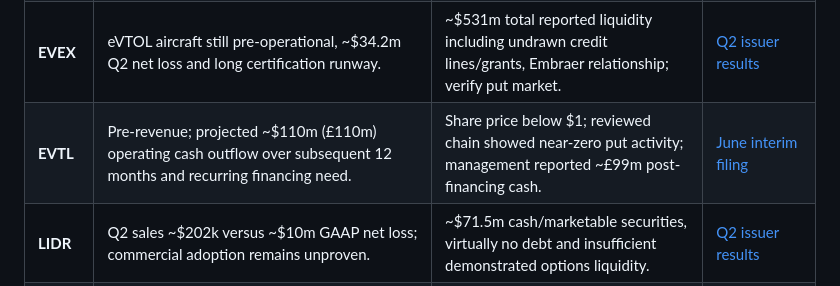
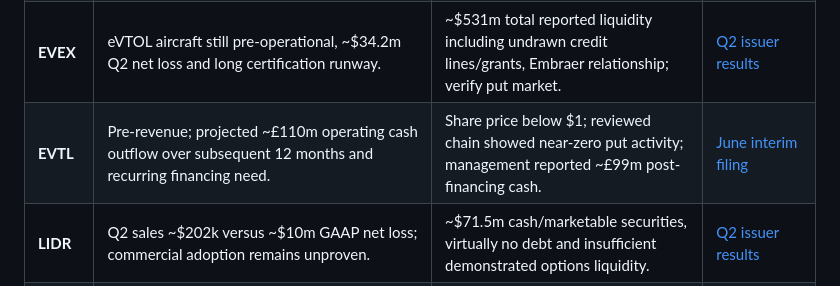
Before and after one commit to Stell0/financealerts, a Markdown page: docs/short_watchlist_screen_2026-10-31.md, the part around the change. Rendered like a GitHub page.

Commit message:
Correct cash burn currency in EVTL research note

```diff
--- a/docs/short_watchlist_screen_2026-10-31.md
+++ b/docs/short_watchlist_screen_2026-10-31.md
@@ -31,7 +31,7 @@ This note documents **18 candidate additions** to `config/short_watchlist.csv`,
 | **CHPT** | GAAP Q2 FY2027 loss ~$35.6m; cash fell to ~$95.3m by 31 July. | Revenue +18%, gross margin and adjusted EBITDA improved markedly; limited options volume in reviewed chain. | [Q2 FY2027 issuer results](https://investors.chargepoint.com/news/news-details/2026/ChargePoint-Reports-Second-Quarter-Fiscal-Year-2027-Financial-Results/default.aspx) |
 | **DVLT** | **20 Oct 2026 SEC Form 8-K says 2025 and H1 2026 financial statements should no longer be relied on**. This is a serious accounting/research-quality red flag. | At ~$0.07/share on 30 Oct, put suitability is exceptionally poor; *do not use the superseded numbers as verified valuation inputs*. | [20 Oct non-reliance Form 8-K](https://www.sec.gov/Archives/edgar/data/1682149/000110465926118772/tm2628100d1_8k.htm) |
 | **EVEX** | eVTOL aircraft still pre-operational, ~$34.2m Q2 net loss and long certification runway. | ~$531m total reported liquidity including undrawn credit lines/grants, Embraer relationship; verify put market. | [Q2 issuer results](https://ir.eveairmobility.com/news-events/press-releases/detail/118/eve-holding-inc-reports-second-quarter-2026-results) |
-| **EVTL** | Pre-revenue; projected ~$110m (£110m) operating cash outflow over subsequent 12 months and recurring financing need. | Share price below $1; reviewed chain showed near-zero put activity; management reported ~£99m post-financing cash. | [June interim filing](https://www.sec.gov/Archives/edgar/data/1867102/000110465926095461/evtl-20260630xex99d3.htm) |
+| **EVTL** | Pre-revenue; projected ~£110m operating cash outflow over subsequent 12 months and recurring financing need. | Share price below $1; reviewed chain showed near-zero put activity; management reported ~£99m post-financing cash. | [June interim filing](https://www.sec.gov/Archives/edgar/data/1867102/000110465926095461/evtl-20260630xex99d3.htm) |
 | **LIDR** | Q2 sales ~$202k versus ~$10m GAAP net loss; commercial adoption remains unproven. | ~$71.5m cash/marketable securities, virtually no debt and insufficient demonstrated options liquidity. | [Q2 issuer results](https://investors.aeye.ai/news-releases/news-release-details/aeye-reports-second-quarter-2026-results-commercial-pipeline) |
 | **NVTS** | Q2 revenue $10.5m (below $14.5m a year earlier), GAAP gross margin 0.4%, and $27.2m operating loss. | Strong ~$557m cash, real AI power-semiconductor design wins, accelerating high-power demand; may be a future winner. | [Q2 SEC earnings exhibit](https://www.sec.gov/Archives/edgar/data/1821769/000162828026049795/exhibit991-navitassemicond.htm) |
 | **VERI** | Q2 revenue ~$24.3m versus operating loss ~$22.1m; June cash ~$12.4m. | Penny-stock/poor contract economics, plus announced cost reductions that may improve profitability. | [Q2 issuer results](https://investors.veritone.com/news-events/press-releases/detail/434/veritone-reports-second-quarter-2026-results-and-provides-update-on-cost-reductions) |
```
